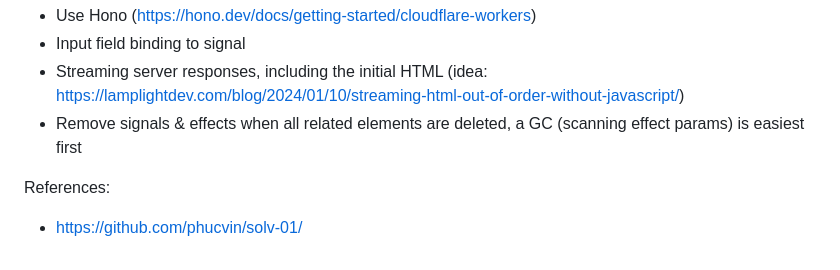
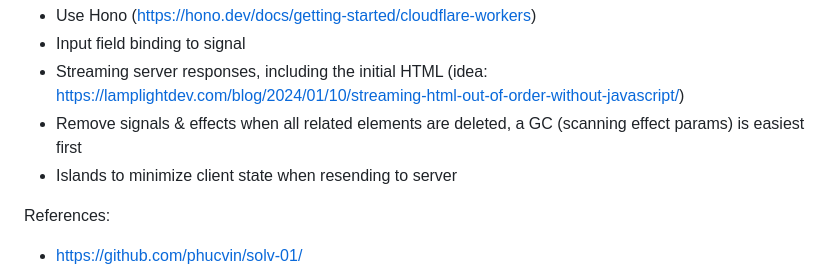
Before and after one commit to phucvin/solv-03, a Markdown page: README.md, the part around the change. Drawn GitHub-style.

```diff
--- a/README.md
+++ b/README.md
@@ -107,6 +107,7 @@ TODOs:
 - Input field binding to signal
 - Streaming server responses, including the initial HTML (idea: https://lamplightdev.com/blog/2024/01/10/streaming-html-out-of-order-without-javascript/)
 - Remove signals & effects when all related elements are deleted, a GC (scanning effect params) is easiest first
+- Islands to minimize client state when resending to server
 
 References:
 - https://github.com/phucvin/solv-01/
```
